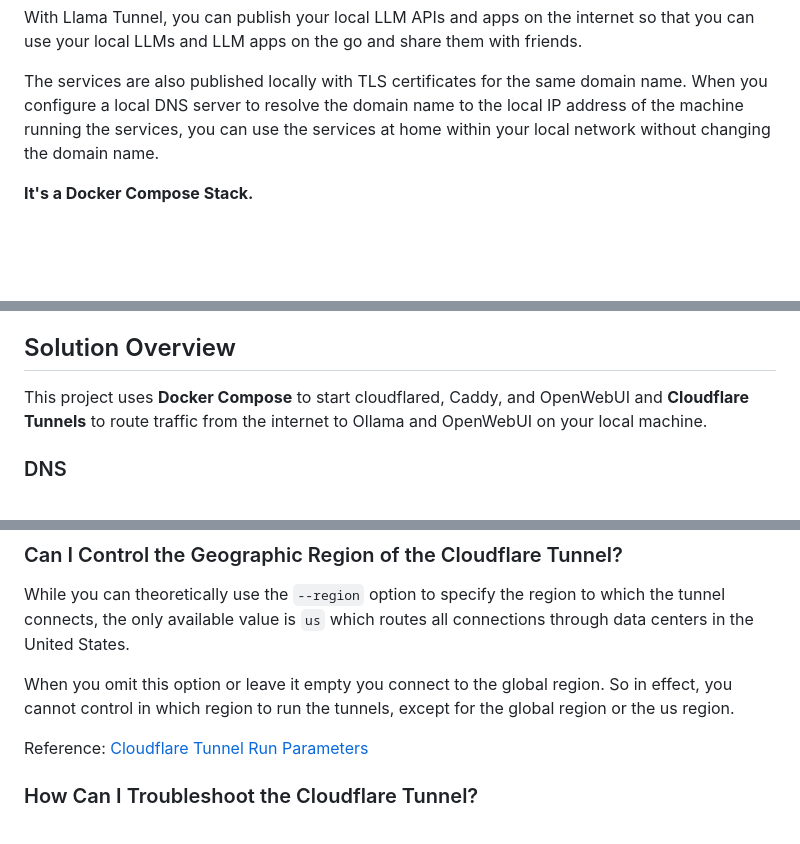
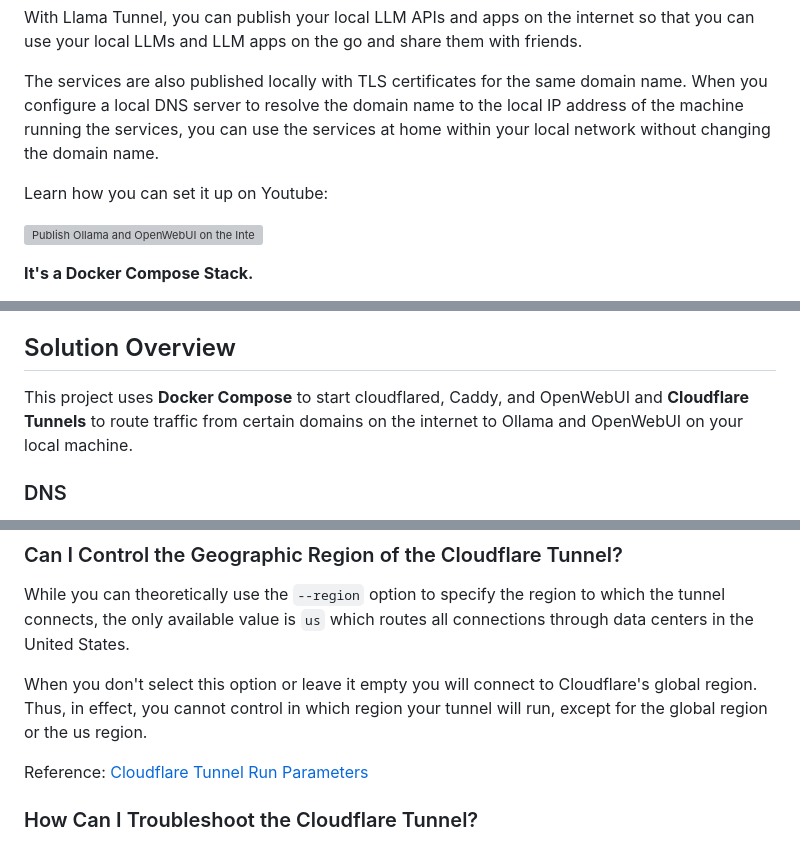
Before and after one commit to mitja/llamatunnel, a Markdown page: README.md, 3 parts joined by grey strips. Rendered like a GitHub page; blank space fills up the shorter version; grey boxes are pictures that could not be loaded.

```diff
--- a/README.md
+++ b/README.md
@@ -5,6 +5,10 @@
 With Llama Tunnel, you can publish your local LLM APIs and apps on the internet so that you can use your local LLMs and LLM apps on the go and share them with friends.
 
 The services are also published locally with TLS certificates for the same domain name. When you configure a local DNS server to resolve the domain name to the local IP address of the machine running the services, you can use the services at home within your local network without changing the domain name.
+
+Learn how you can set it up on Youtube:
+
+[![Publish Ollama and OpenWebUI on the Internet with Cloudflare Tunnels](https://img.youtube.com/vi/-kmrfrL8W2Q/0.jpg)](https://www.youtube.com/watch?v=-kmrfrL8W2Q)
 
 **It's a Docker Compose Stack.**
 
@@ -213,7 +216,7 @@ If you think you've found a security issue, please follow GitHub's general instr
 
 ## Solution Overview
 
-This project uses **Docker Compose** to start cloudflared, Caddy, and OpenWebUI and **Cloudflare Tunnels** to route traffic from the internet to Ollama and OpenWebUI on your local machine.
+This project uses **Docker Compose** to start cloudflared, Caddy, and OpenWebUI and **Cloudflare Tunnels** to route traffic from certain domains on the internet to Ollama and OpenWebUI on your local machine.
 
 ### DNS
 
@@ -320,7 +329,7 @@ If you don't want to use the services locally with the same domain name, you can
 
 While you can theoretically use the `--region` option to specify the region to which the tunnel connects, the only available value is `us` which routes all connections through data centers in the United States.
 
-When you omit this option or leave it empty you connect to the global region. So in effect, you cannot control in which region to run the tunnels, except for the global region or the us region.
+When you don't select this option or leave it empty you will connect to Cloudflare's global region. Thus, in effect, you cannot control in which region your tunnel will run, except for the global region or the us region.
 
 Reference: [Cloudflare Tunnel Run Parameters](https://developers.cloudflare.com/cloudflare-one/connections/connect-networks/configure-tunnels/tunnel-run-parameters/#region)
 
```
Also changed, not shown: other parts of README.md (+13 -8 lines).
